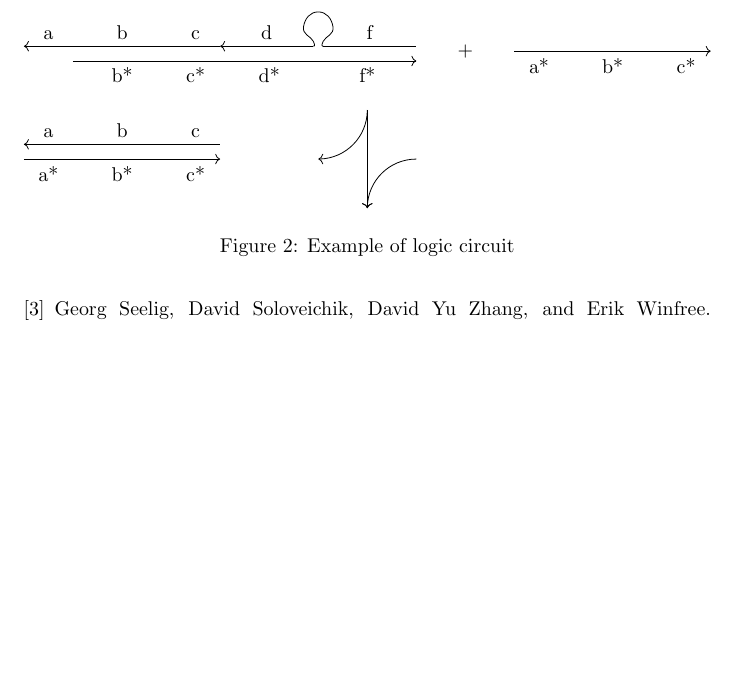
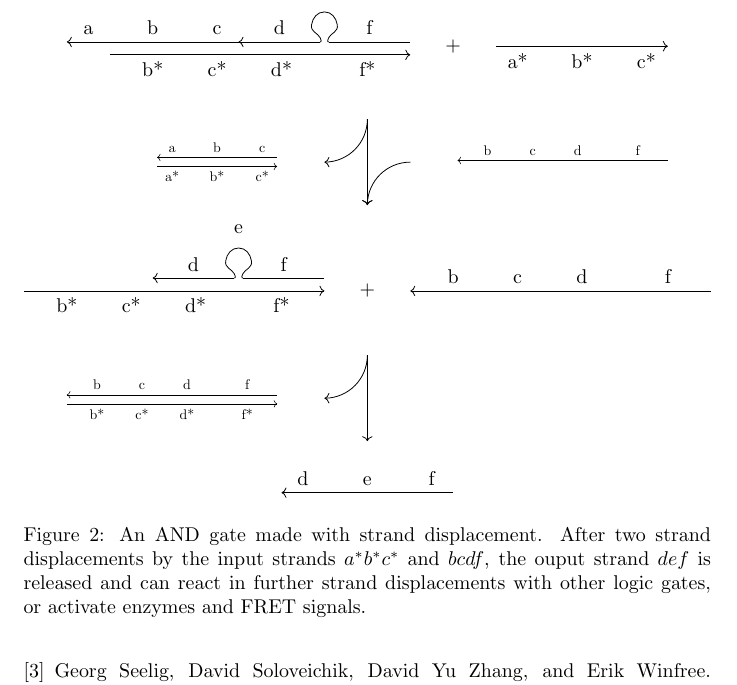
Before and after one commit to danielsvane/bachelor, a LaTeX document (main.tex, which reads sections/introduction.tex): part of page 2 of 2, cut so that both start at the same text, the shorter picture padded with empty space. Compiled offline with pdfLaTeX.

Commit message:
Finished AND gate drawing

```diff
--- a/sections/introduction.tex
+++ b/sections/introduction.tex
@@ -27,11 +27,13 @@ The logic gates can be made using strand displacement \cite{Zhang2011}, where th
 \begin{tikzpicture}[scale=\tikzscale]
 
 
-\def\strandtwo{
+\def\strandtwo(#1,#2){
+  \begin{scope}[shift={(#1,#2)}]
     \draw[<-](4,0.3) -- node[above] {d} (5.9,0.3);
     \node[label=above:{e}] at (6,1) {};
     \draw plot [smooth, tension=1] coordinates {(5.9, 0.3) (5.9, 0.4) (5.7, 0.7) (6, 1) (6.3, 0.7) (6.1, 0.4) (6.1, 0.3)};
     \draw(6.1,0.3) -- node[above] {f} (8,0.3);
+  \end{scope}
 }
 
 \def\strandone(#1,#2){
@@ -42,11 +44,21 @@ The logic gates can be made using strand displacement \cite{Zhang2011}, where th
   \end{scope}
 }
 
-\def\strandthree{
+\def\outputstrand(#1,#2){
+  \begin{scope}[shift={(#1,#2)}]
+    \draw[<-](0,0.3) -- node[above] {d} (1,0.3);
+    \draw(1,0.3) -- node[above] {e} (3,0.3);
+    \draw(3,0.3) -- node[above] {f} (4,0.3);
+  \end{scope}
+}
+
+\def\strandthree(#1,#2){
+  \begin{scope}[shift={(#1,#2)}]
     \draw(1,0) -- node[below] {b*} (3,0);
     \draw(3,0) -- node[below] {c*} (4,0);
     \draw(4,0) -- node[below] {d*} (6,0);
     \draw[->](6,0) -- node[below] {f*} (8,0);
+  \end{scope}
 }
 
 \def\inputstrand(#1,#2){
@@ -57,24 +69,68 @@ The logic gates can be made using strand displacement \cite{Zhang2011}, where th
   \end{scope}
 }
 
-\strandone(0,0)
-\strandtwo
-\strandthree
+\def\inputstrandtwo(#1,#2){
+  \begin{scope}[shift={(#1,#2)}]
+    \draw[<-](1,0) -- node[above] {b} (3,0);
+    \draw(3,0) -- node[above] {c} (4,0);
+    \draw(4,0) -- node[above] {d} (6,0);
+    \draw[](6,0) -- node[above] {f} (8,0);
+  \end{scope}
+}
 
-\node at (9,0.2) {+};
-
-\inputstrand(10,-0.1)
-
+\def\reactionarrow(#1,#2){
+  \begin{scope}[shift={(#1,#2)}]
     \draw[->](7, -1) -- (7, -3);
     \draw[->](7, -1) to [out=-90, in=0] (6, -2);
     \draw[->](8, -2) to [out=180, in=90] (7, -3);
+  \end{scope}
+}
 
-\strandone(0,-2)
-\inputstrand(0,-2.3)
+\def\reactionarrowtwo(#1,#2){
+  \begin{scope}[shift={(#1,#2)}]
+    \draw[->](7, -1) -- (7, -3);
+    \draw[->](7, -1) to [out=-90, in=0] (6, -2);
+  \end{scope}
+}
+
+\strandone(0,0.5)
+\strandtwo(0,0.5)
+\strandthree(0,0.5)
+
+\node at (9,0.7) {+};
+
+\inputstrand(10,0.4)
+
+\reactionarrow(0,0)
+
+\begin{scope}[transform canvas={scale=0.7}]
+  \strandone(3,-3)
+  \inputstrand(3,-3.3)
+  \inputstrandtwo(12,-2.8)
+\end{scope}
+
+
+\strandtwo(-2,-5)
+\strandthree(-2,-5)
+
+\node at (7,-5) {+};
+
+\inputstrandtwo(7,-5)
+
+\reactionarrowtwo(0,-5.5)
+
+
+\begin{scope}[transform canvas={scale=0.7}]
+  \strandthree(-1,-10.9)
+  \inputstrandtwo(-1,-10.6)
+\end{scope}
+
+
+\outputstrand(5,-10)
 
 \end{tikzpicture}
 \end{scaletikzpicturetowidth}
 
 \label{example_and}
-\caption{Example of logic circuit}
+\caption{An AND gate made with strand displacement. After two strand displacements by the input strands $a^*b^*c^*$ and $bcdf$, the ouput strand $def$ is released and can react in further strand displacements with other logic gates, or activate enzymes and FRET signals.}
 \end{figure}
```
Also changed, not shown: main.pdf, 6 other files. Lines whose indentation alone changed are shown as unchanged.
